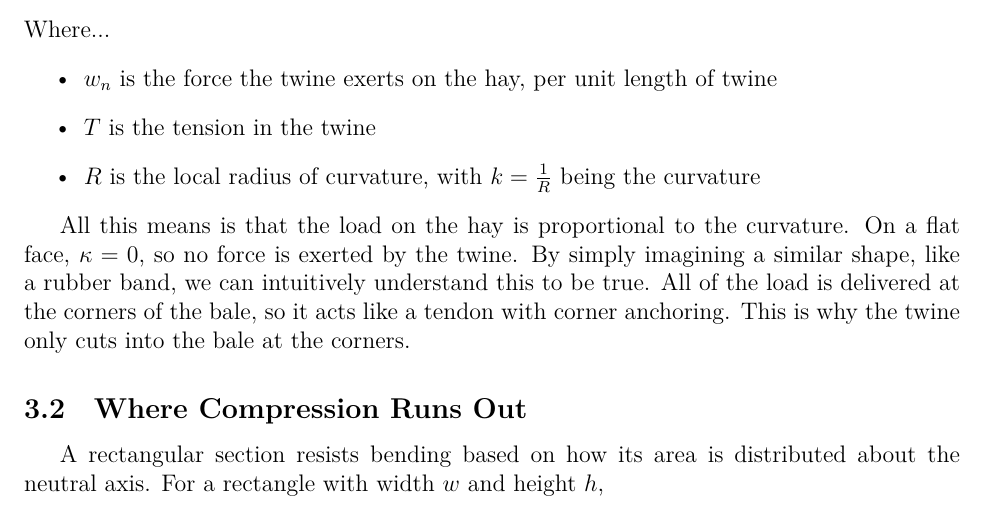
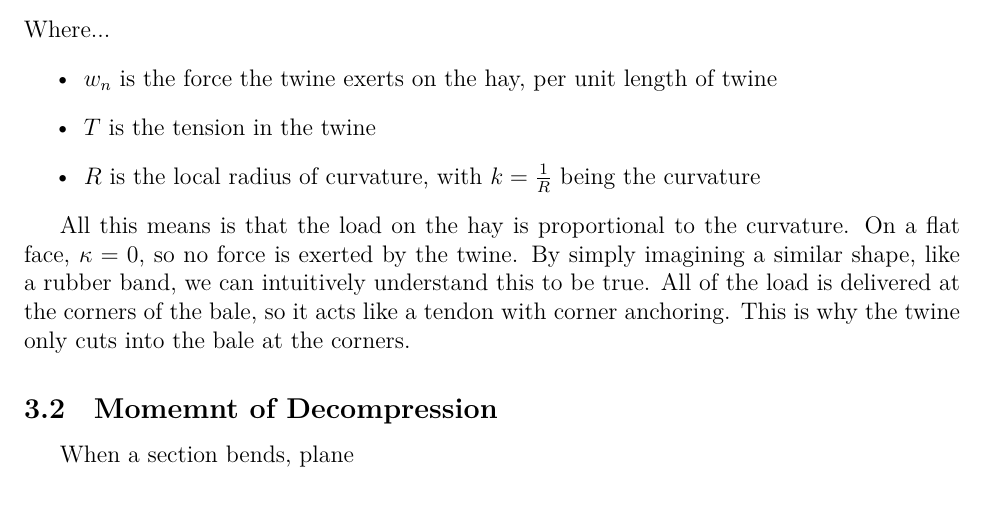
Before and after one commit to Aqawma/math-ia-isak, a LaTeX document (ia_main.tex, which reads prestressed_beam.tex): part of page 7 of 11, cut so that both start at the same text. Compiled offline with XeLaTeX.

Commit message:
Auto-commit: changes detected at 2026-11-23 17:48:20

```diff
--- a/prestressed_beam.tex
+++ b/prestressed_beam.tex
@@ -13,8 +13,8 @@ Where...
 
 All this means is that the load on the hay is proportional to the curvature. On a flat face, $\kappa=0$, so no force is exerted by the twine. By simply imagining a similar shape, like a rubber band, we can intuitively understand this to be true. All of the load is delivered at the corners of the bale, so it acts like a tendon with corner anchoring. This is why the twine only cuts into the bale at the corners.
 
-\subsection{Where Compression Runs Out}
-A rectangular section resists bending based on how its area is distributed about the neutral axis. For a rectangle with width $w$ and height $h$,
+\subsection{Momemnt of Decompression}
+When a section bends, plane
 
 \subsection{Extent of Bale Sag}
 
```
